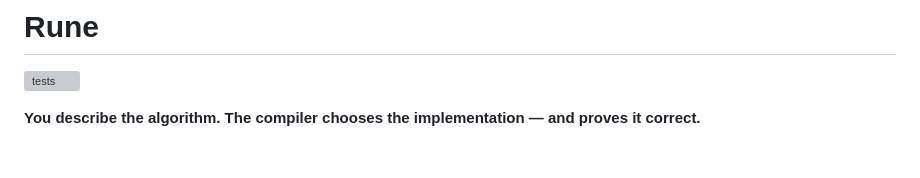
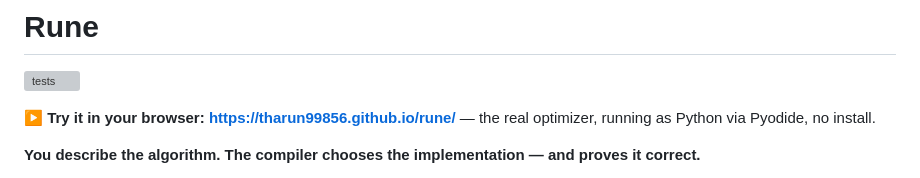
Before and after one commit to tharun99856/rune, a Markdown page: README.md, the part around the change. Rendered like a GitHub page; blank space fills up the shorter version; grey boxes are pictures that could not be loaded.

Commit message:
Link the live playground from the README
Co-Authored-By: Claude Sonnet 5 <noreply@anthropic.com>

```diff
--- a/README.md
+++ b/README.md
@@ -1,6 +1,9 @@
 # Rune
 
 [![tests](https://github.com/tharun99856/rune/actions/workflows/ci.yml/badge.svg)](https://github.com/tharun99856/rune/actions/workflows/ci.yml)
+
+**▶ Try it in your browser: https://tharun99856.github.io/rune/** — the real
+optimizer, running as Python via Pyodide, no install.
 
 **You describe the algorithm. The compiler chooses the implementation — and
 proves it correct.**
```
